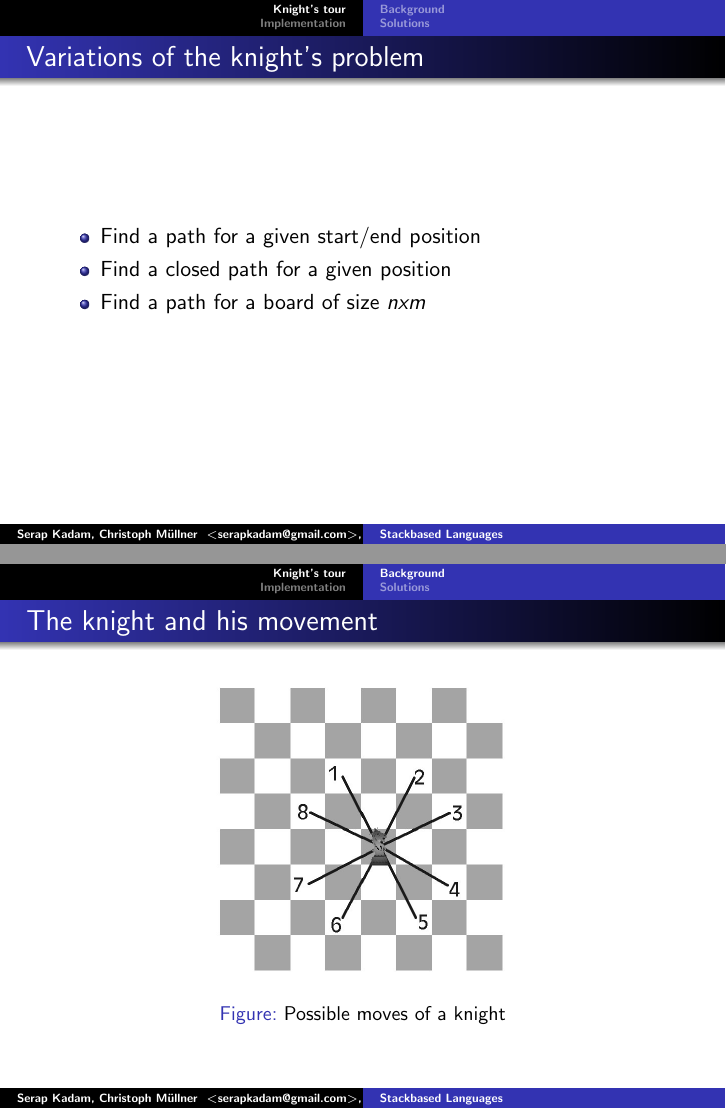
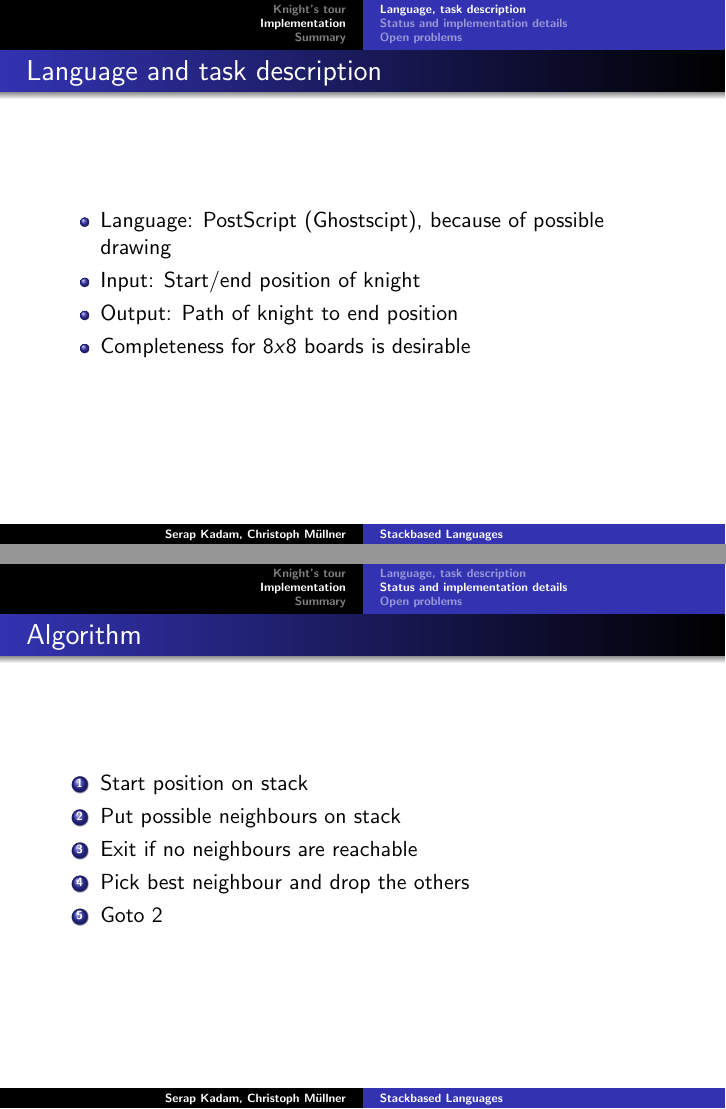
Before and after one commit to serap/Knight-s-Problem, LaTeX slides (presentation1/presentation1.tex): pages 4 and 5 of 9 before the commit and pages 4 and 5 of 7 after it, joined at a grey line. Compiled offline with pdfLaTeX.

Commit message:
Rewrote second part of presentation 1.

```diff
--- a/presentation1/presentation1.tex
+++ b/presentation1/presentation1.tex
@@ -35,22 +34,3 @@ exactly once.
 In German this problem is called "Springerproblem".
 \end{frame}
 
-\begin{frame}
-\frametitle{Variations of the knight's problem}
-\begin{itemize}
-	\item Find a path for a given start/end position
-	\item Find a closed path for a given position
-	\item Find a path for a board of size $n x m$
-\end{itemize}
-\end{frame}
-
-\subsection{Background}
-\begin{frame}
-\frametitle{The knight and his movement}
-\begin{figure}
-\includegraphics[scale=0.25]{sprung}
-\caption{Possible moves of a knight}
-\end{figure}
-\end{frame}
-
-\subsection{Solutions}
@@ -75 +36,0 @@ In German this problem is called "Springerproblem".
-\frametitle{Other solutions}
@@ -83,3 +39,5 @@ In German this problem is called "Springerproblem".
 \begin{frame}
 \frametitle{Language and task description}
 \begin{itemize}
+	\item Language: PostScript (Ghostscipt), because of possible drawing
+	\item Input: Start/end position of knight
@@ -88 +44,20 @@ In German this problem is called "Springerproblem".
 	\item Output: Path of knight to end position
+	\item Completeness for $8 x 8$ boards is desirable
+\end{itemize}
+\end{frame}
+
+\subsection{Status and implementation details}
+\begin{frame}
+\frametitle{Algorithm}
+\begin{enumerate}
+	\item Start position on stack
+	\item Put possible neighbours on stack
+	\item Exit if no neighbours are reachable
+	\item Pick best neighbour and drop the others
+	\item Goto 2
+\end{enumerate}
+\end{frame}
+
+\subsection{Open problems}
+\begin{frame}
+\frametitle{Problems, TODOs}
@@ -90,3 +68,6 @@ In German this problem is called "Springerproblem".
 \end{itemize}
 \end{frame}
 
+\section{Summary}
+\begin{frame}
+\frametitle{Summary}
```
Also changed, not shown: presentation1/presentation1.tex (40 more changed lines).
